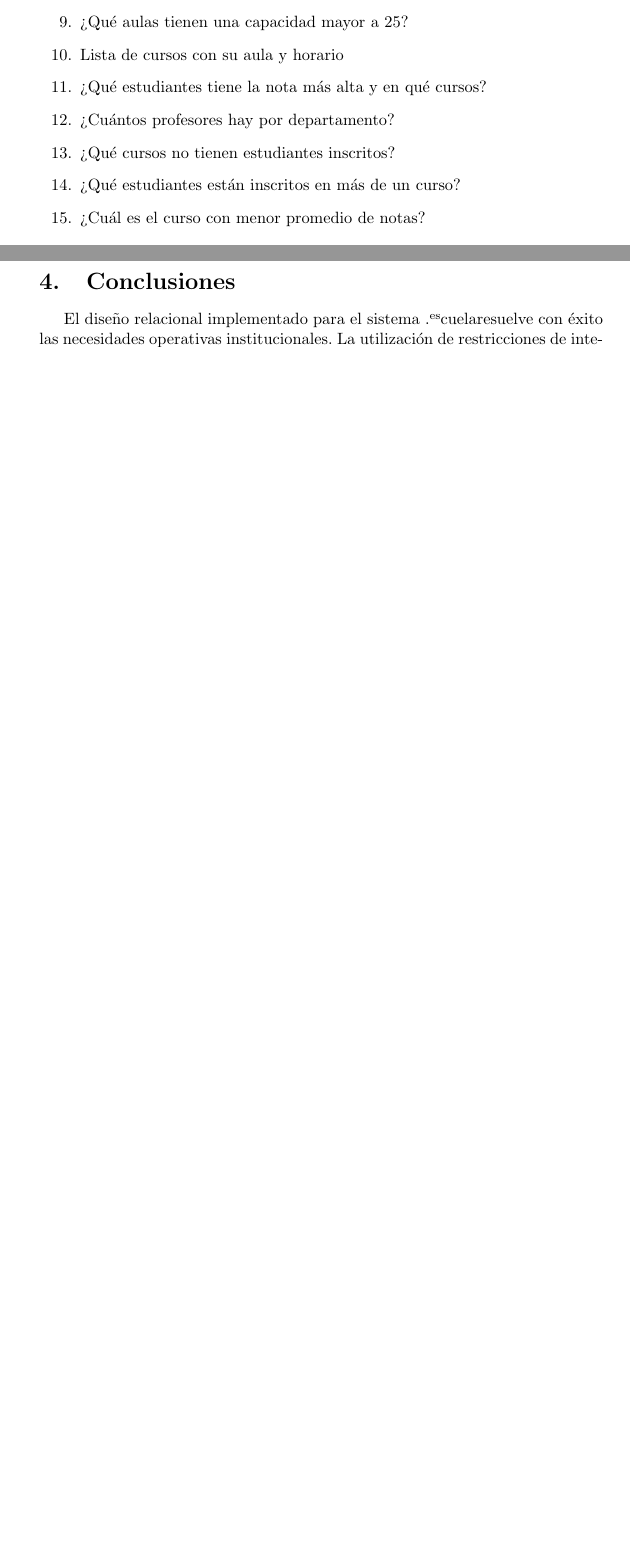
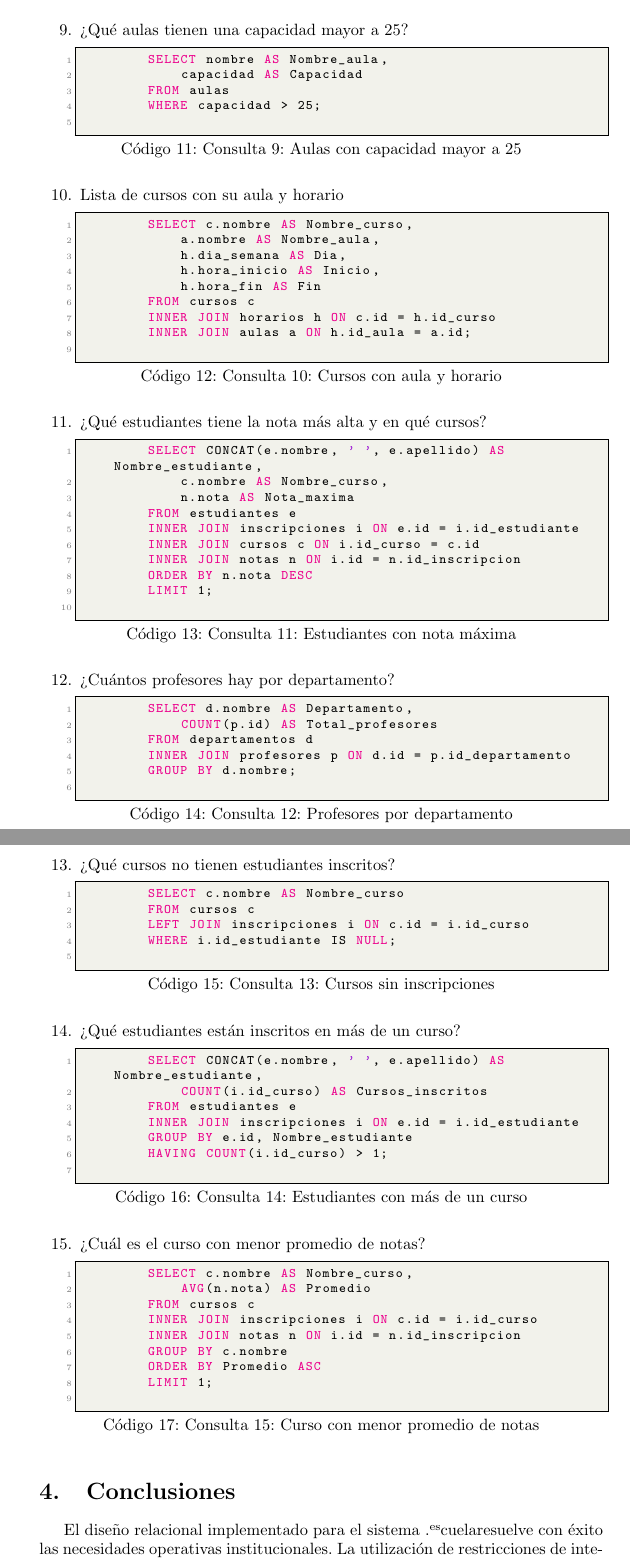
Before and after one commit to Shomarar01/Ingenieria-inversa, a LaTeX document (Biblio_implementacion/AnalisisIngenieriaInversa/reporteAnalisisIngInv.tex): two parts of pages 6 and 7 of 7 before the commit and two parts of pages 8 and 9 of 10 after it, joined at a grey line, cut so that both start at the same text, the shorter picture padded with empty space. Compiled offline with pdfLaTeX.

Commit message:
Resolucion d preguntas mysql, cree carpeta para mejor orden

```diff
--- a/Biblio_implementacion/reporteAnalisisIngInv.tex
+++ b/Biblio_implementacion/AnalisisIngenieriaInversa/reporteAnalisisIngInv.tex
@@ -225,10 +301,75 @@ A continuación, se listan las interrogantes planteadas para evaluar la integrid
     \item ¿Qué aulas tienen una capacidad mayor a 25?
+    \begin{lstlisting}[language=SQL, frame=single, numbers=left, caption={Consulta 9: Aulas con capacidad mayor a 25}]
+        SELECT nombre AS Nombre_aula,
+            capacidad AS Capacidad
+        FROM aulas
+        WHERE capacidad > 25;
+    \end{lstlisting}
+
+
     \item Lista de cursos con su aula y horario
+    \begin{lstlisting}[language=SQL, frame=single, numbers=left, caption={Consulta 10: Cursos con aula y horario}]
+        SELECT c.nombre AS Nombre_curso,
+            a.nombre AS Nombre_aula,
+            h.dia_semana AS Dia,
+            h.hora_inicio AS Inicio,
+            h.hora_fin AS Fin
+        FROM cursos c
+        INNER JOIN horarios h ON c.id = h.id_curso
+        INNER JOIN aulas a ON h.id_aula = a.id;
+    \end{lstlisting}
+
     \item ¿Qué estudiantes tiene la nota más alta y en qué cursos?
+    \begin{lstlisting}[language=SQL, frame=single, numbers=left, caption={Consulta 11: Estudiantes con nota máxima}]
+        SELECT CONCAT(e.nombre, ' ', e.apellido) AS Nombre_estudiante,
+            c.nombre AS Nombre_curso,
+            n.nota AS Nota_maxima
+        FROM estudiantes e
+        INNER JOIN inscripciones i ON e.id = i.id_estudiante
+        INNER JOIN cursos c ON i.id_curso = c.id
+        INNER JOIN notas n ON i.id = n.id_inscripcion
+        ORDER BY n.nota DESC
+        LIMIT 1;
+    \end{lstlisting}
+
     \item ¿Cuántos profesores hay por departamento?
+    \begin{lstlisting}[language=SQL, frame=single, numbers=left, caption={Consulta 12: Profesores por departamento}]
+        SELECT d.nombre AS Departamento,
+            COUNT(p.id) AS Total_profesores
+        FROM departamentos d
+        INNER JOIN profesores p ON d.id = p.id_departamento
+        GROUP BY d.nombre;
+    \end{lstlisting}
+
     \item ¿Qué cursos no tienen estudiantes inscritos?
+    \begin{lstlisting}[language=SQL, frame=single, numbers=left, caption={Consulta 13: Cursos sin inscripciones}]
+        SELECT c.nombre AS Nombre_curso
+        FROM cursos c
+        LEFT JOIN inscripciones i ON c.id = i.id_curso
+        WHERE i.id_estudiante IS NULL;
+    \end{lstlisting}
+
     \item ¿Qué estudiantes están inscritos en más de un curso?
+    \begin{lstlisting}[language=SQL, frame=single, numbers=left, caption={Consulta 14: Estudiantes con más de un curso}]
+        SELECT CONCAT(e.nombre, ' ', e.apellido) AS Nombre_estudiante,
+            COUNT(i.id_curso) AS Cursos_inscritos
+        FROM estudiantes e
+        INNER JOIN inscripciones i ON e.id = i.id_estudiante
+        GROUP BY e.id, Nombre_estudiante
+        HAVING COUNT(i.id_curso) > 1;
+    \end{lstlisting}
+
     \item ¿Cuál es el curso con menor promedio de notas?
+    \begin{lstlisting}[language=SQL, frame=single, numbers=left, caption={Consulta 15: Curso con menor promedio de notas}]
+        SELECT c.nombre AS Nombre_curso,
+            AVG(n.nota) AS Promedio
+        FROM cursos c
+        INNER JOIN inscripciones i ON c.id = i.id_curso
+        INNER JOIN notas n ON i.id = n.id_inscripcion
+        GROUP BY c.nombre
+        ORDER BY Promedio ASC
+        LIMIT 1;
+    \end{lstlisting}
 \end{enumerate}
 
 \section{Conclusiones}
```
Also changed, not shown: Biblio_implementacion/AnalisisIngenieriaInversa/reporteAnalisisIngInv.tex (76 more changed lines), 4 other files.
